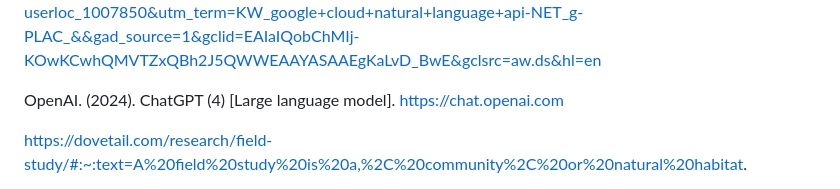
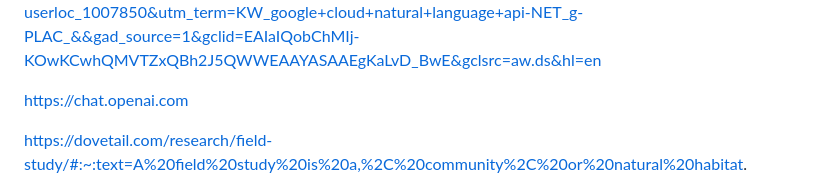
Before and after one commit to millaheck/Research-Assistant, a Markdown page: README.md, the part around the change. Rendered like a GitHub page.

```diff
--- a/README.md
+++ b/README.md
@@ -44,7 +44,7 @@ https://firebase.google.com/?gad_source=1&gclid=EAIaIQobChMI_PrajaCwhQMVLZdQBh2s
 
 https://cloud.google.com/automl?utm_source=google&utm_medium=cpc&utm_campaign=emea-ie-all-en-dr-bkws-all-all-trial-e-gcp-1707574&utm_content=text-ad-none-any-DEV_c-CRE_679779053950-ADGP_Hybrid+%7C+BKWS+-+MIX+%7C+Txt+-+AI+And+Machine+Learning+-+Natural+Language+AI-KWID_43700078508455953-kwd-272027141742-userloc_1007850&utm_term=KW_google+cloud+natural+language+api-NET_g-PLAC_&&gad_source=1&gclid=EAIaIQobChMIj-KOwKCwhQMVTZxQBh2J5QWWEAAYASAAEgKaLvD_BwE&gclsrc=aw.ds&hl=en
 
-OpenAI. (2024). ChatGPT (4) [Large language model]. https://chat.openai.com
+https://chat.openai.com
 
 https://dovetail.com/research/field-study/#:~:text=A%20field%20study%20is%20a,%2C%20community%2C%20or%20natural%20habitat.
 
```
